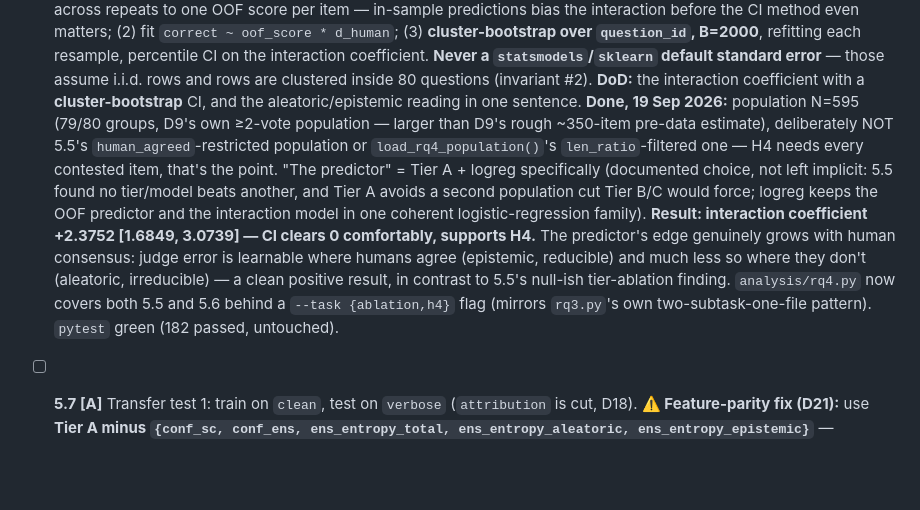
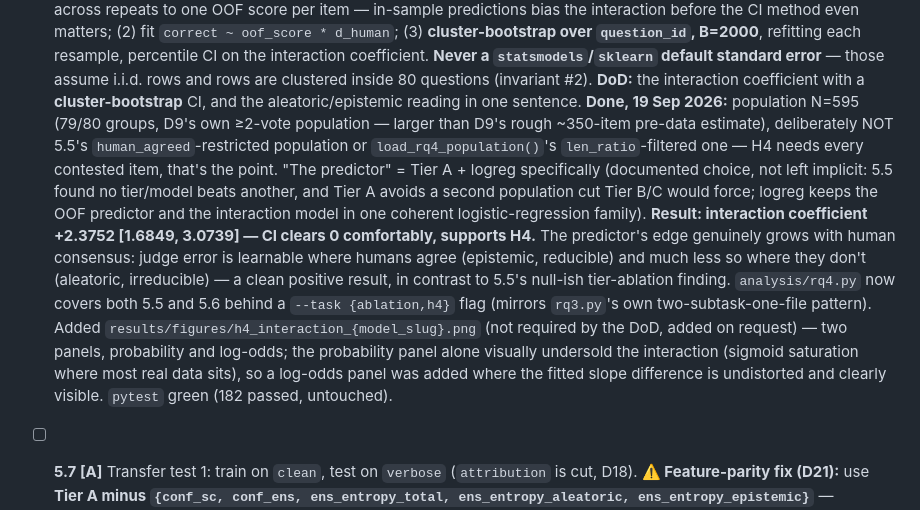
Before and after one commit to senguptashubham/judge-calibration, a Markdown page: TASKS.md, the part around the change. Rendered like a GitHub page; blank space fills up the shorter version.

Commit message:
Note the H4 interaction figure in task 5.6's closeout
Co-Authored-By: Claude Sonnet 5 <noreply@anthropic.com>

```diff
--- a/TASKS.md
+++ b/TASKS.md
@@ -224,7 +224,7 @@ Legend: **[C]** code · **[A]** analysis · **[W]** writing · **[L]** learning
   Bucketed agreed-vs-contested comparison **only if Gate 0 found ≥100 contested items**. If even the continuous version is thin, fall back to comparing mean predicted P(wrong) across consensus strata with a cluster-bootstrap on group means — no CV needed.
   **CI method is mandated (D15):** (1) take **out-of-fold** predictions from the fixed 10×5 repeated CV, averaged across repeats to one OOF score per item — in-sample predictions bias the interaction before the CI method even matters; (2) fit `correct ~ oof_score * d_human`; (3) **cluster-bootstrap over `question_id`, B=2000**, refitting each resample, percentile CI on the interaction coefficient. **Never a `statsmodels`/`sklearn` default standard error** — those assume i.i.d. rows and rows are clustered inside 80 questions (invariant #2).
   **DoD:** the interaction coefficient with a **cluster-bootstrap** CI, and the aleatoric/epistemic reading in one sentence.
-  **Done, 19 Sep 2026:** population N=595 (79/80 groups, D9's own ≥2-vote population — larger than D9's rough ~350-item pre-data estimate), deliberately NOT 5.5's `human_agreed`-restricted population or `load_rq4_population()`'s `len_ratio`-filtered one — H4 needs every contested item, that's the point. "The predictor" = Tier A + logreg specifically (documented choice, not left implicit: 5.5 found no tier/model beats another, and Tier A avoids a second population cut Tier B/C would force; logreg keeps the OOF predictor and the interaction model in one coherent logistic-regression family). **Result: interaction coefficient +2.3752 [1.6849, 3.0739] — CI clears 0 comfortably, supports H4.** The predictor's edge genuinely grows with human consensus: judge error is learnable where humans agree (epistemic, reducible) and much less so where they don't (aleatoric, irreducible) — a clean positive result, in contrast to 5.5's null-ish tier-ablation finding. `analysis/rq4.py` now covers both 5.5 and 5.6 behind a `--task {ablation,h4}` flag (mirrors `rq3.py`'s own two-subtask-one-file pattern). `pytest` green (182 passed, untouched).
+  **Done, 19 Sep 2026:** population N=595 (79/80 groups, D9's own ≥2-vote population — larger than D9's rough ~350-item pre-data estimate), deliberately NOT 5.5's `human_agreed`-restricted population or `load_rq4_population()`'s `len_ratio`-filtered one — H4 needs every contested item, that's the point. "The predictor" = Tier A + logreg specifically (documented choice, not left implicit: 5.5 found no tier/model beats another, and Tier A avoids a second population cut Tier B/C would force; logreg keeps the OOF predictor and the interaction model in one coherent logistic-regression family). **Result: interaction coefficient +2.3752 [1.6849, 3.0739] — CI clears 0 comfortably, supports H4.** The predictor's edge genuinely grows with human consensus: judge error is learnable where humans agree (epistemic, reducible) and much less so where they don't (aleatoric, irreducible) — a clean positive result, in contrast to 5.5's null-ish tier-ablation finding. `analysis/rq4.py` now covers both 5.5 and 5.6 behind a `--task {ablation,h4}` flag (mirrors `rq3.py`'s own two-subtask-one-file pattern). Added `results/figures/h4_interaction_{model_slug}.png` (not required by the DoD, added on request) — two panels, probability and log-odds; the probability panel alone visually undersold the interaction (sigmoid saturation where most real data sits), so a log-odds panel was added where the fitted slope difference is undistorted and clearly visible. `pytest` green (182 passed, untouched).
 
 - [ ] **5.7 [A]** Transfer test 1: train on `clean`, test on `verbose` (`attribution` is cut, D18).
   **⚠️ Feature-parity fix (D21):** use **Tier A minus `{conf_sc, conf_ens, ens_entropy_total, ens_entropy_aleatoric, ens_entropy_epistemic}`** — `verbose` has none of these. Apply this to every model compared (LogReg, HistGBM, and the Bayesian model, task 5.9f), not just one.
```
